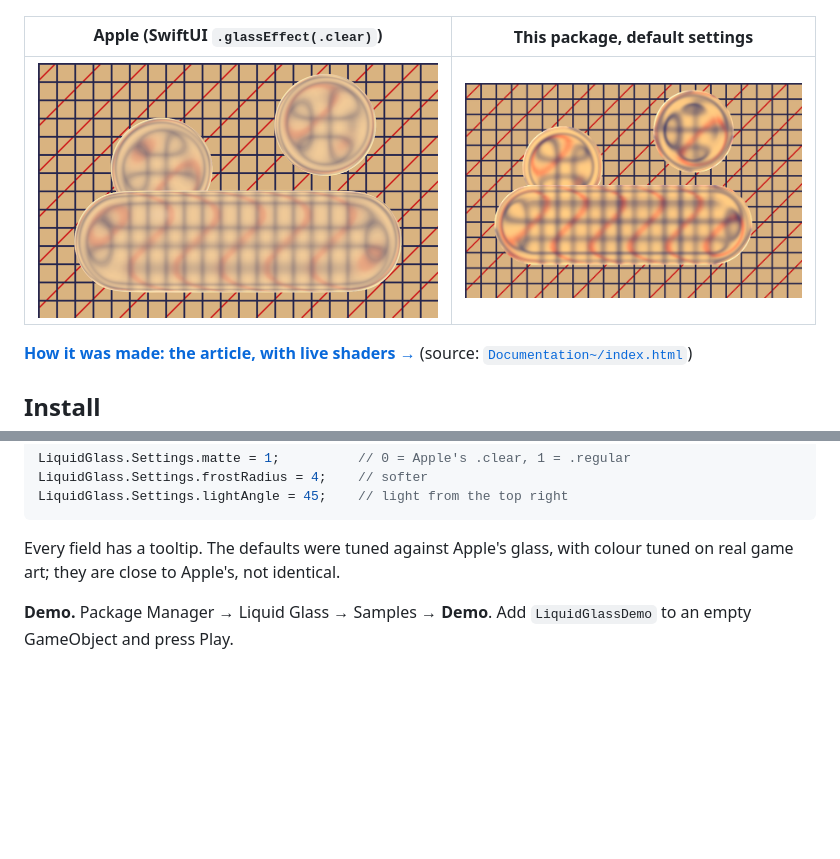
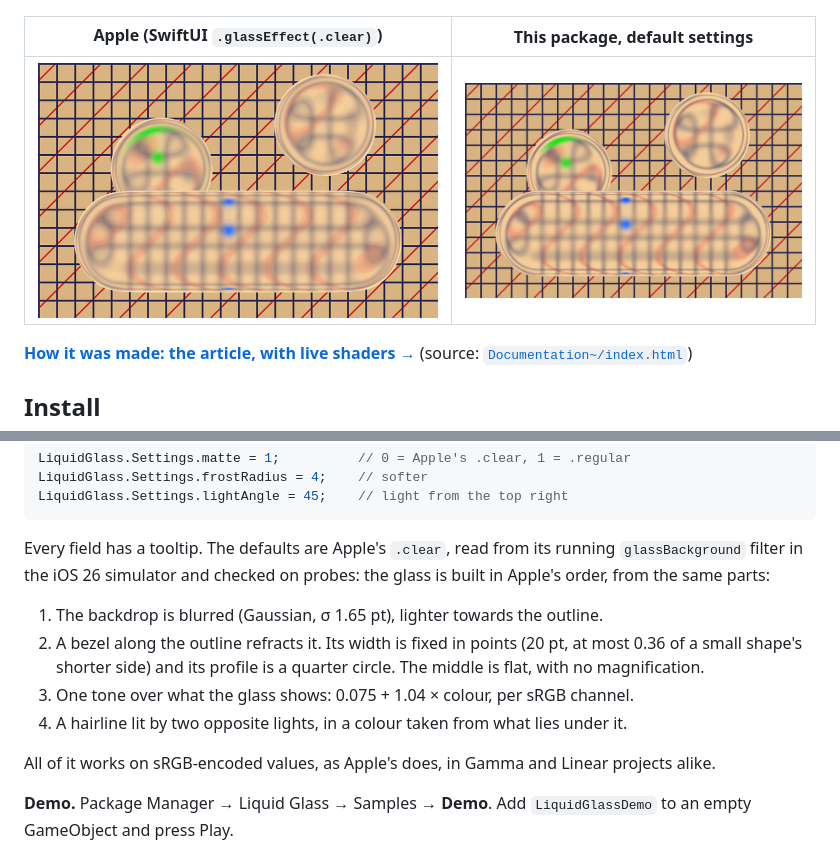
Before and after one commit to frodiwe/UnityLiquidGlass, a Markdown page: README.md, 2 parts joined by grey strips. GitHub-like rendering; pictures changed too: Documentation~/img/apple.png, Documentation~/img/ours.png; blank space fills up the shorter version.

````diff
--- a/README.md
+++ b/README.md
@@ -51,7 +51,14 @@ LiquidGlass.Settings.frostRadius = 4;    // softer
 LiquidGlass.Settings.lightAngle = 45;    // light from the top right
 ```
 
-Every field has a tooltip. The defaults were tuned against Apple's glass, with colour tuned on real game art; they are close to Apple's, not identical.
+Every field has a tooltip. The defaults are Apple's `.clear`, read from its running `glassBackground` filter in the iOS 26 simulator and checked on probes: the glass is built in Apple's order, from the same parts:
+
+1. The backdrop is blurred (Gaussian, σ 1.65 pt), lighter towards the outline.
+2. A bezel along the outline refracts it. Its width is fixed in points (20 pt, at most 0.36 of a small shape's shorter side) and its profile is a quarter circle. The middle is flat, with no magnification.
+3. One tone over what the glass shows: 0.075 + 1.04 × colour, per sRGB channel.
+4. A hairline lit by two opposite lights, in a colour taken from what lies under it.
+
+All of it works on sRGB-encoded values, as Apple's does, in Gamma and Linear projects alike.
 
 **Demo.** Package Manager → Liquid Glass → Samples → **Demo**. Add `LiquidGlassDemo` to an empty GameObject and press Play.
 
````
Also changed, not shown: 5 other files.
